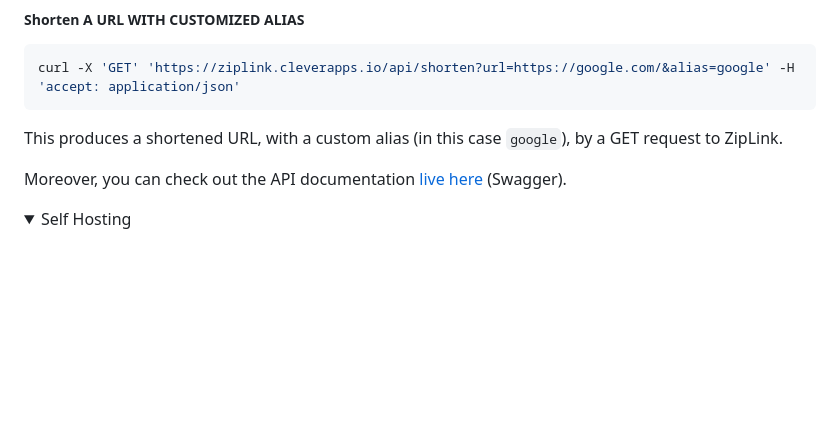
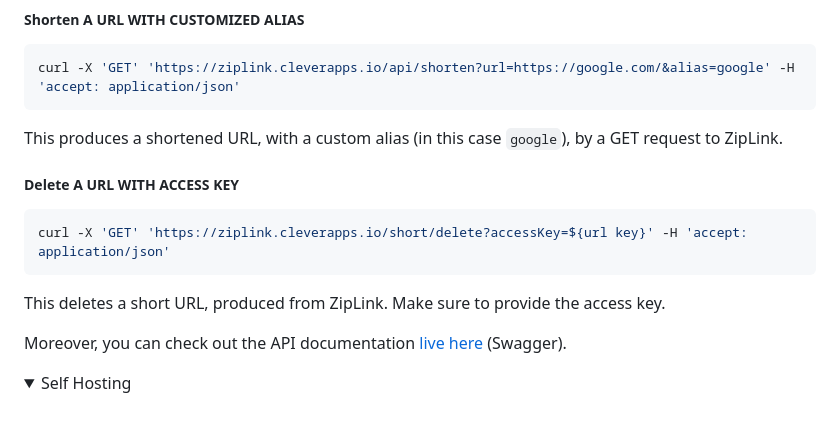
Before and after one commit to JeherillaJanwar/ZipLink, a Markdown page: README.md, the part around the change. Rendered like a GitHub page; folded sections open; blank space fills up the shorter version.

````diff
--- a/README.md
+++ b/README.md
@@ -79,6 +79,13 @@ curl -X 'GET' 'https://ziplink.cleverapps.io/api/shorten?url=https://google.com/
 ```
 This produces a shortened URL, with a custom alias (in this case <code>google</code>), by a GET request to ZipLink.
 
+##### Delete A URL WITH ACCESS KEY
+
+```bash
+curl -X 'GET' 'https://ziplink.cleverapps.io/short/delete?accessKey=${url key}' -H 'accept: application/json'
+```
+This deletes a short URL, produced from ZipLink. Make sure to provide the access key.
+
 
 Moreover, you can check out the API documentation <a href="https://ziplink.cleverapps.io/api/docs">live here</a> (Swagger).
 </details>
````
